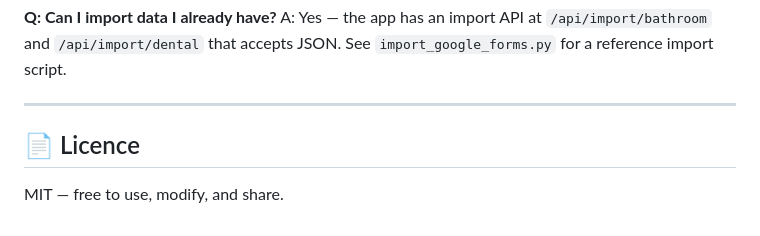
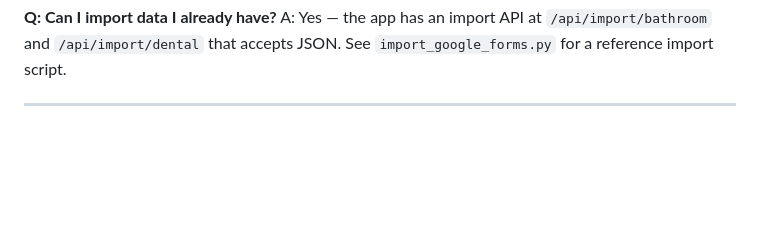
Before and after one commit to ZCrafter/BodyLog, a Markdown page: README.md, the part around the change. Drawn GitHub-style; blank space fills up the shorter version.

```diff
--- a/README.md
+++ b/README.md
@@ -294,7 +294,3 @@ A: Your data lives in the `data` folder, which is separate from Docker. As long
 A: Yes — the app has an import API at `/api/import/bathroom` and `/api/import/dental` that accepts JSON. See `import_google_forms.py` for a reference import script.
 
 ---
-
-## 📄 Licence
-
-MIT — free to use, modify, and share.
```
